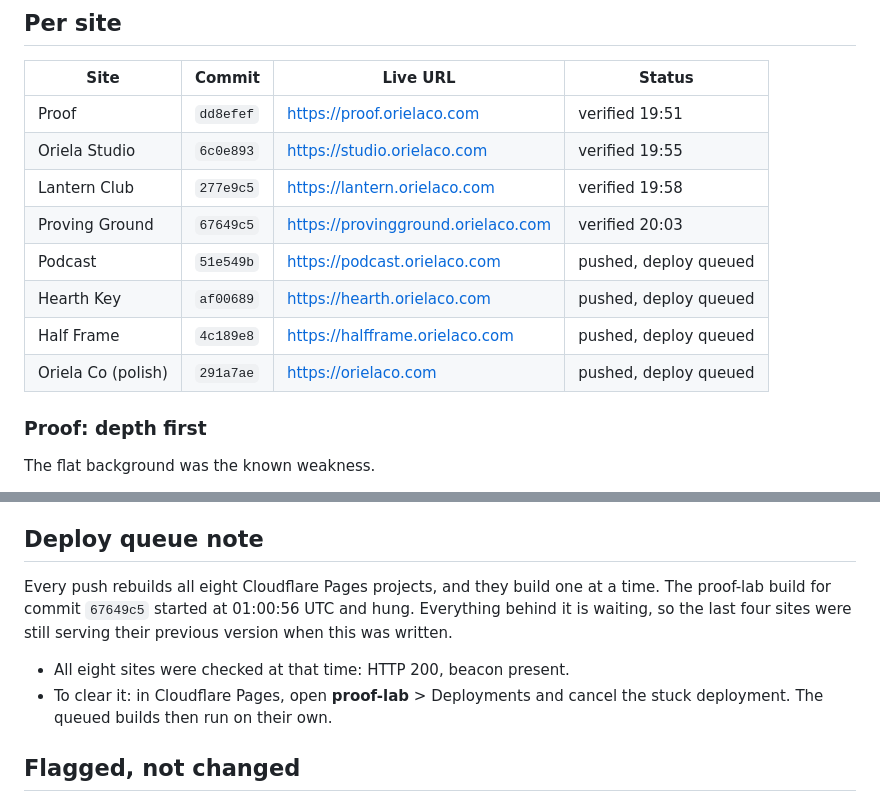
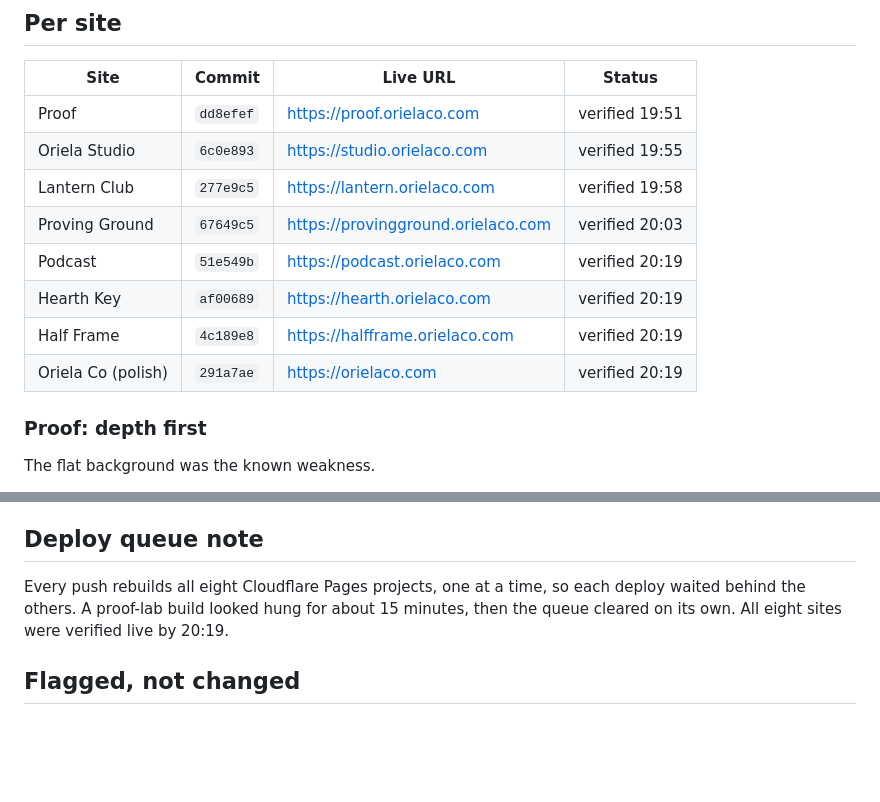
Before and after one commit to SpencerHortonn/oriela-sites, a Markdown page: claude-revamp-oct20.md, 2 parts joined by grey strips. Drawn GitHub-style; blank space fills up the shorter version.

Commit message:
docs: all eight sites verified live
Co-Authored-By: Claude Opus 5.5 <noreply@anthropic.com>

```diff
--- a/claude-revamp-oct20.md
+++ b/claude-revamp-oct20.md
@@ -63,10 +63,10 @@ These come from the six reference sites studied in this job (Awwwards Sites of t
 | Oriela Studio | `6c0e893` | https://studio.orielaco.com | verified 19:55 |
 | Lantern Club | `277e9c5` | https://lantern.orielaco.com | verified 19:58 |
 | Proving Ground | `67649c5` | https://provingground.orielaco.com | verified 20:03 |
-| Podcast | `51e549b` | https://podcast.orielaco.com | pushed, deploy queued |
-| Hearth Key | `af00689` | https://hearth.orielaco.com | pushed, deploy queued |
-| Half Frame | `4c189e8` | https://halfframe.orielaco.com | pushed, deploy queued |
-| Oriela Co (polish) | `291a7ae` | https://orielaco.com | pushed, deploy queued |
+| Podcast | `51e549b` | https://podcast.orielaco.com | verified 20:19 |
+| Hearth Key | `af00689` | https://hearth.orielaco.com | verified 20:19 |
+| Half Frame | `4c189e8` | https://halfframe.orielaco.com | verified 20:19 |
+| Oriela Co (polish) | `291a7ae` | https://orielaco.com | verified 20:19 |
 
 ### Proof: depth first
 
@@ -158,10 +158,7 @@ Structure and copy unchanged.
 
 ## Deploy queue note
 
-Every push rebuilds all eight Cloudflare Pages projects, and they build one at a time. The proof-lab build for commit `67649c5` started at 01:00:56 UTC and hung. Everything behind it is waiting, so the last four sites were still serving their previous version when this was written.
-
-- All eight sites were checked at that time: HTTP 200, beacon present.
-- To clear it: in Cloudflare Pages, open **proof-lab** > Deployments and cancel the stuck deployment. The queued builds then run on their own.
+Every push rebuilds all eight Cloudflare Pages projects, one at a time, so each deploy waited behind the others. A proof-lab build looked hung for about 15 minutes, then the queue cleared on its own. All eight sites were verified live by 20:19.
 
 ## Flagged, not changed
 
```
